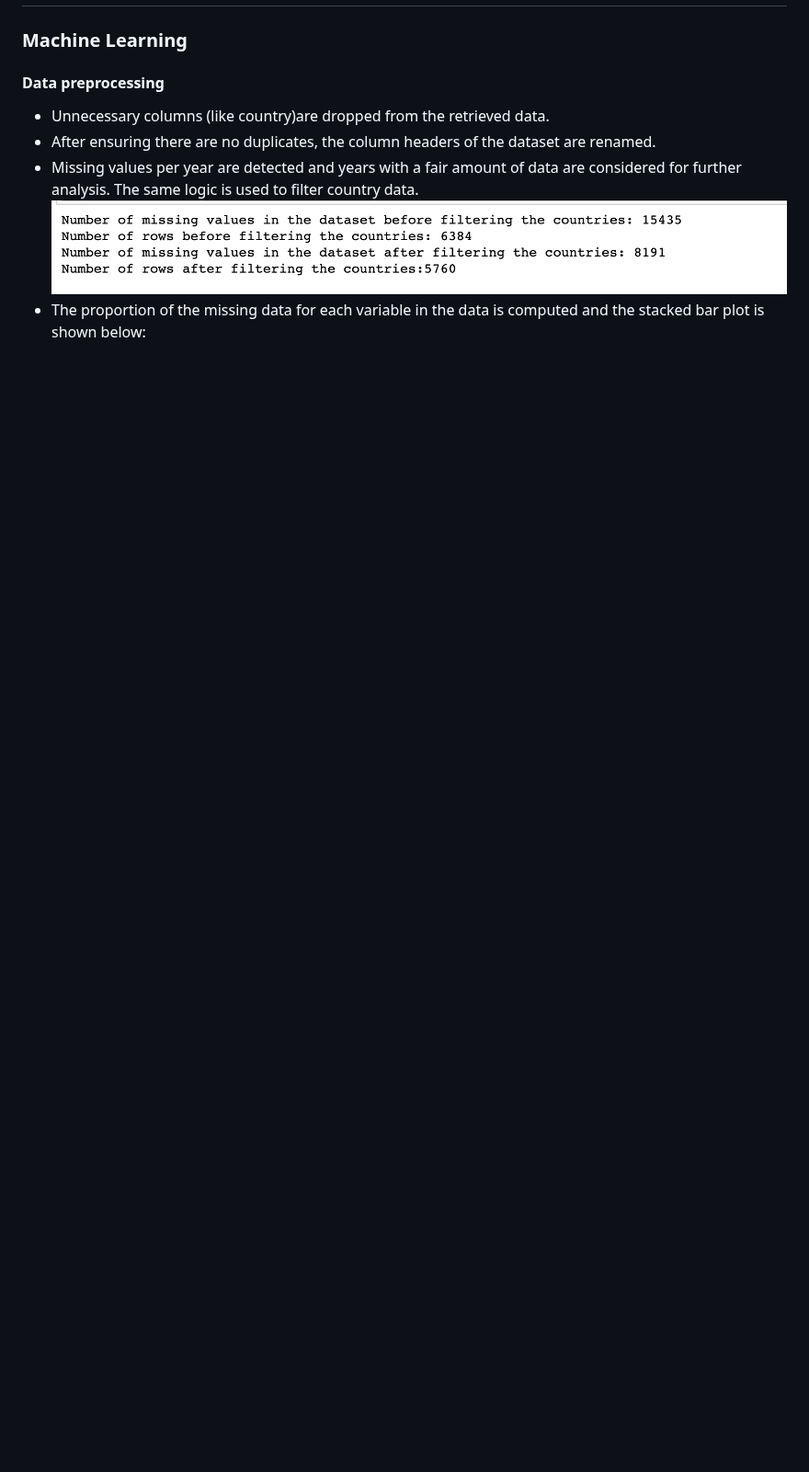
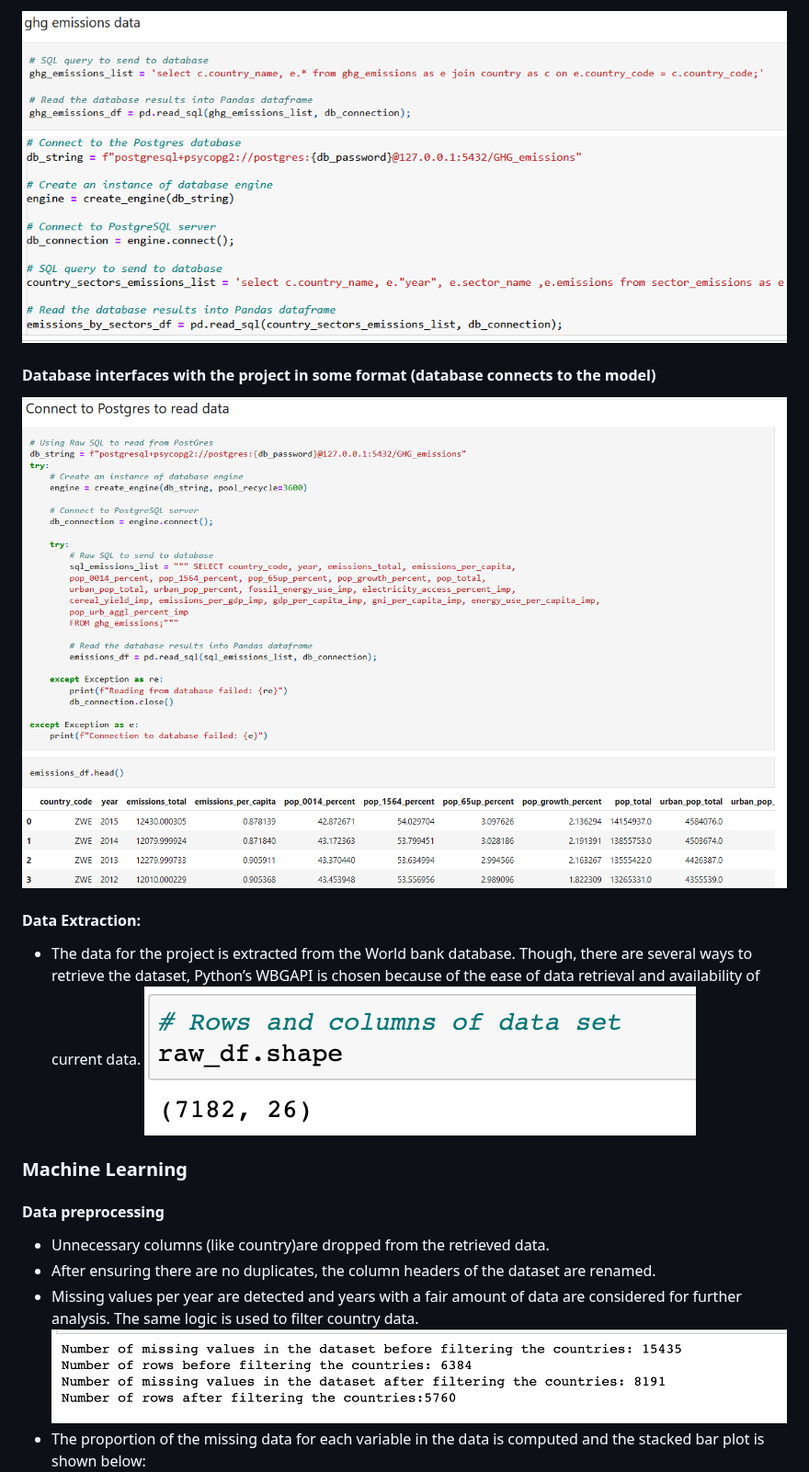
Before and after one commit to sahithig1/capstone_greenhouse_emissions, a Markdown page: README.md, the part around one of its changes. Shown at 92% size. Rendered like a GitHub page; blank space fills up the shorter version.

```diff
--- a/README.md
+++ b/README.md
@@ -52,3 +66,13 @@ For our project, we have an investor that would like to tap into the climate spe
+![sql_join_ghg_emissions](images/sql_join_ghg_emissions.png?raw=true)
+![sql_join_sector_emissions](images/sql_join_sector_emissions.png?raw=true)
+
+#### Database interfaces with the project in some format (database connects to the model)
+![ML connected](images/MLconnected_db.png?raw=true)
+
+#### Data Extraction:
+- The data for the project is extracted from the World bank database. Though, there are several ways to retrieve the dataset, Python’s WBGAPI is chosen because of the ease of data retrieval and availability of current data.
+![](images/raw_shape.png?raw=true)
+
 ### Machine Learning
 #### Data preprocessing
 - Unnecessary columns (like country)are dropped from the retrieved data.
```
Also changed, not shown: other parts of README.md (+40 -29 lines).
